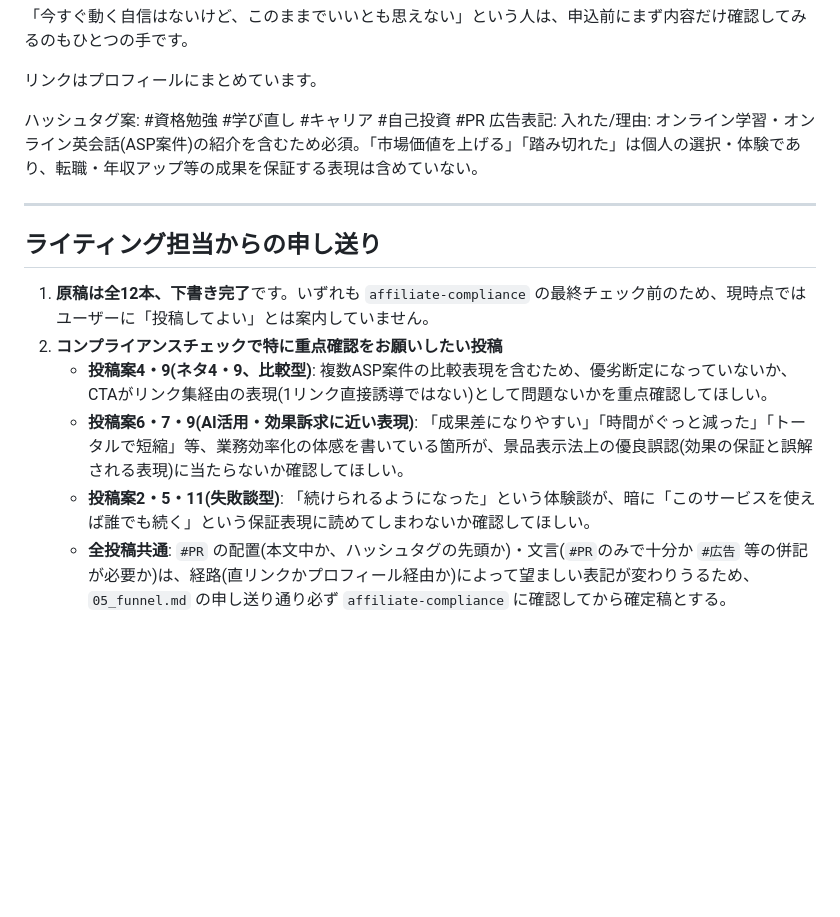
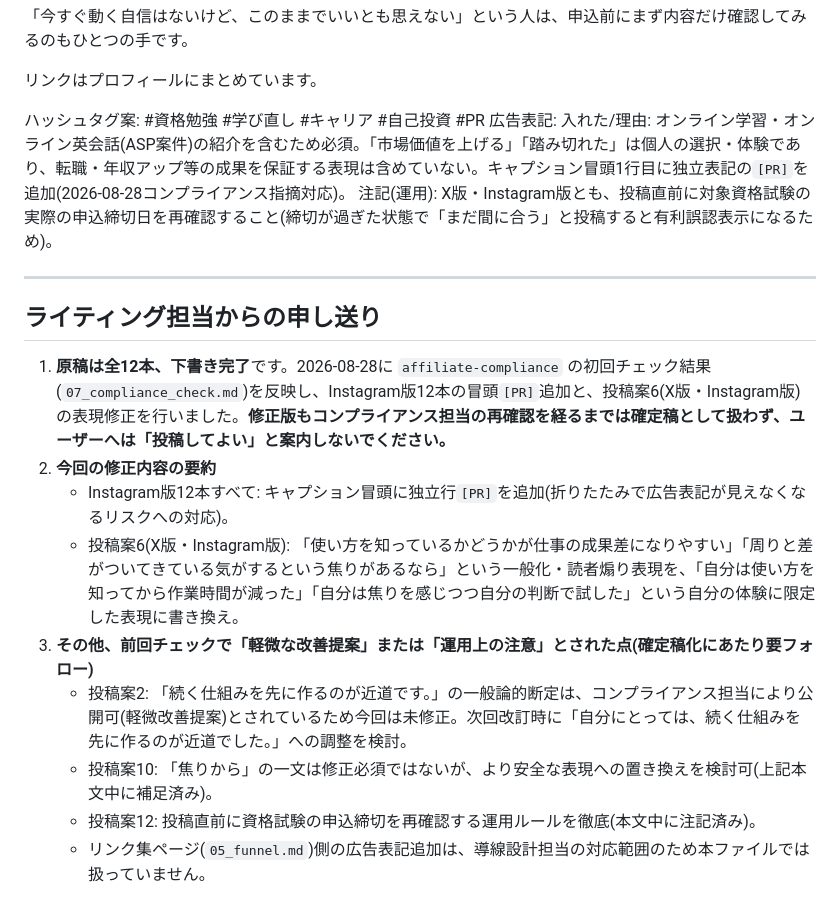
Before and after one commit to xxxysmsxxx-cmd/yoshi, a Markdown page: affiliate/04_drafts.md, the part around one of its changes. Rendered like a GitHub page; blank space fills up the shorter version.

```diff
--- a/affiliate/04_drafts.md
+++ b/affiliate/04_drafts.md
@@ -302,15 +321,19 @@ AI関連の本、正直全部読む時間ないですよね。
 リンクはプロフィールにまとめています。
 
 ハッシュタグ案: #資格勉強 #学び直し #キャリア #自己投資 #PR
-広告表記: 入れた/理由: オンライン学習・オンライン英会話(ASP案件)の紹介を含むため必須。「市場価値を上げる」「踏み切れた」は個人の選択・体験であり、転職・年収アップ等の成果を保証する表現は含めていない。
+広告表記: 入れた/理由: オンライン学習・オンライン英会話(ASP案件)の紹介を含むため必須。「市場価値を上げる」「踏み切れた」は個人の選択・体験であり、転職・年収アップ等の成果を保証する表現は含めていない。キャプション冒頭1行目に独立表記の`[PR]`を追加(2026-08-28コンプライアンス指摘対応)。
+注記(運用): X版・Instagram版とも、投稿直前に対象資格試験の実際の申込締切日を再確認すること(締切が過ぎた状態で「まだ間に合う」と投稿すると有利誤認表示になるため)。
 
 ---
 
 ## ライティング担当からの申し送り
 
-1. **原稿は全12本、下書き完了**です。いずれも `affiliate-compliance` の最終チェック前のため、現時点ではユーザーに「投稿してよい」とは案内していません。
-2. **コンプライアンスチェックで特に重点確認をお願いしたい投稿**
-   - **投稿案4・9(ネタ4・9、比較型)**: 複数ASP案件の比較表現を含むため、優劣断定になっていないか、CTAがリンク集経由の表現(1リンク直接誘導ではない)として問題ないかを重点確認してほしい。
-   - **投稿案6・7・9(AI活用・効果訴求に近い表現)**: 「成果差になりやすい」「時間がぐっと減った」「トータルで短縮」等、業務効率化の体感を書いている箇所が、景品表示法上の優良誤認(効果の保証と誤解される表現)に当たらないか確認してほしい。
-   - **投稿案2・5・11(失敗談型)**: 「続けられるようになった」という体験談が、暗に「このサービスを使えば誰でも続く」という保証表現に読めてしまわないか確認してほしい。
-   - **全投稿共通**: `#PR` の配置(本文中か、ハッシュタグの先頭か)・文言(`#PR`のみで十分か `#広告` 等の併記が必要か)は、経路(直リンクかプロフィール経由か)によって望ましい表記が変わりうるため、`05_funnel.md` の申し送り通り必ず `affiliate-compliance` に確認してから確定稿とする。
+1. **原稿は全12本、下書き完了**です。2026-08-28に `affiliate-compliance` の初回チェック結果(`07_compliance_check.md`)を反映し、Instagram版12本の冒頭`[PR]`追加と、投稿案6(X版・Instagram版)の表現修正を行いました。**修正版もコンプライアンス担当の再確認を経るまでは確定稿として扱わず、ユーザーへは「投稿してよい」と案内しないでください。**
+2. **今回の修正内容の要約**
+   - Instagram版12本すべて: キャプション冒頭に独立行`[PR]`を追加(折りたたみで広告表記が見えなくなるリスクへの対応)。
+   - 投稿案6(X版・Instagram版): 「使い方を知っているかどうかが仕事の成果差になりやすい」「周りと差がついてきている気がするという焦りがあるなら」という一般化・読者煽り表現を、「自分は使い方を知ってから作業時間が減った」「自分は焦りを感じつつ自分の判断で試した」という自分の体験に限定した表現に書き換え。
+3. **その他、前回チェックで「軽微な改善提案」または「運用上の注意」とされた点(確定稿化にあたり要フォロー)**
+   - 投稿案2: 「続く仕組みを先に作るのが近道です。」の一般論的断定は、コンプライアンス担当により公開可(軽微改善提案)とされているため今回は未修正。次回改訂時に「自分にとっては、続く仕組みを先に作るのが近道でした。」への調整を検討。
+   - 投稿案10: 「焦りから」の一文は修正必須ではないが、より安全な表現への置き換えを検討可(上記本文中に補足済み)。
+   - 投稿案12: 投稿直前に資格試験の申込締切を再確認する運用ルールを徹底(本文中に注記済み)。
+   - リンク集ページ(`05_funnel.md`)側の広告表記追加は、導線設計担当の対応範囲のため本ファイルでは扱っていません。
```
Also changed, not shown: other parts of affiliate/04_drafts.md (+34 -15 lines).
